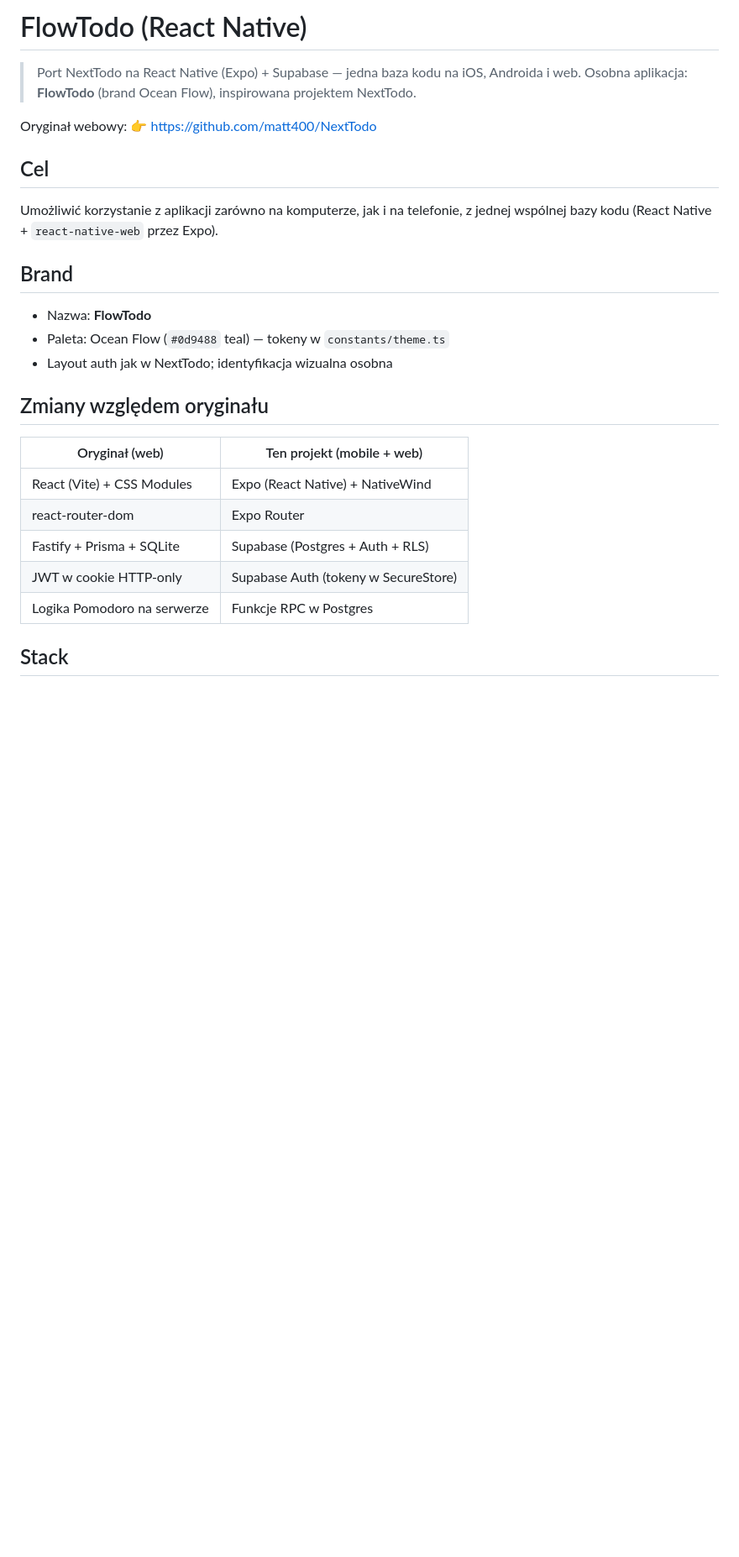
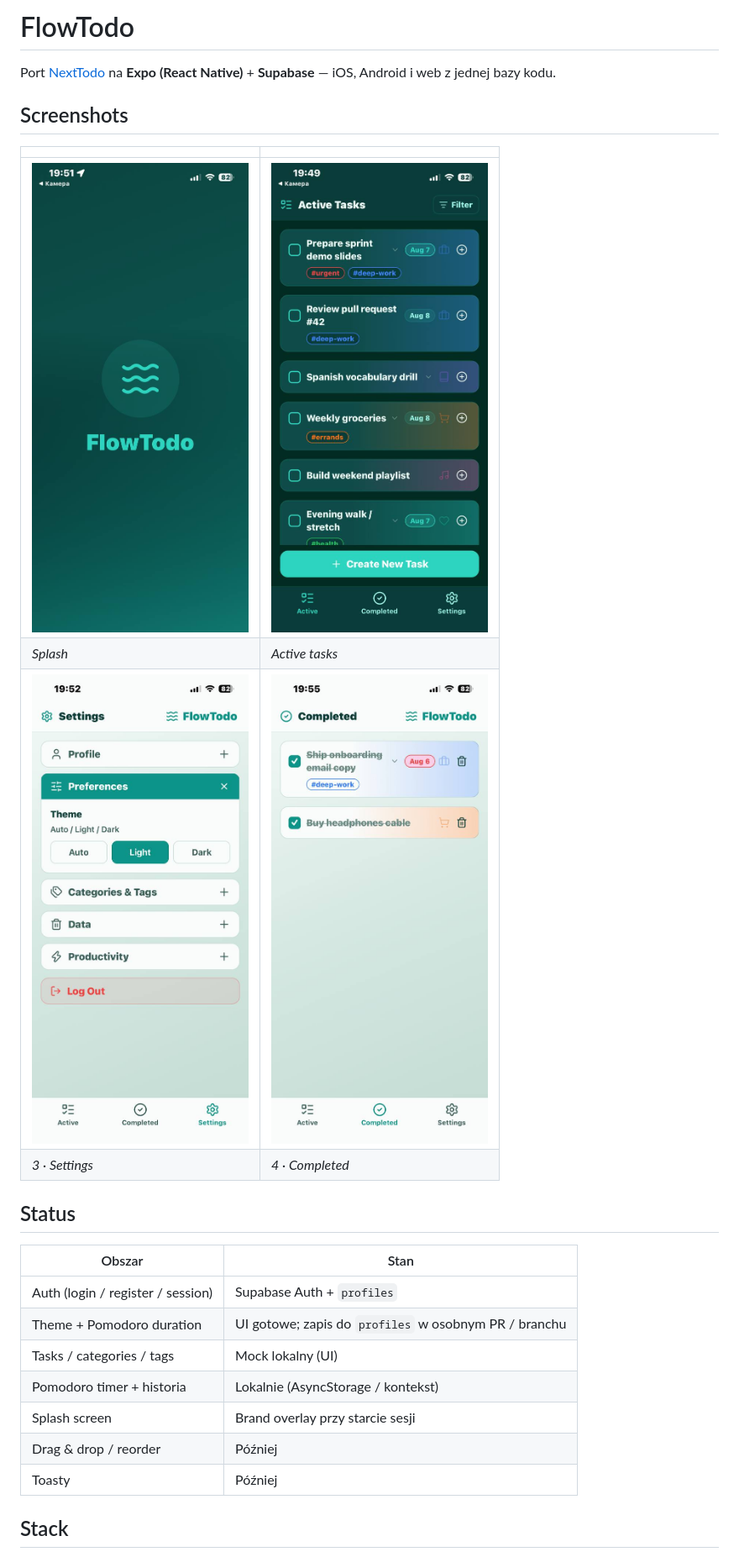
Before and after one commit to ep1cvoice/NextTodo-React-Native-Supabase, a Markdown page: README.md, the part around the change printed below. Shown: that part at 84% size. Rendered like a GitHub page; pictures changed too: docs/screenshots/01-splash.jpg (added), docs/screenshots/02-active.jpg (added), docs/screenshots/03-settings.jpg (added); blank space fills up the shorter version.

Commit message:
polish splash, move filter to header, refresh demo data and readme

```diff
--- a/README.md
+++ b/README.md
@@ -1,31 +1,27 @@
-# FlowTodo (React Native)
+# FlowTodo
 
-> Port NextTodo na React Native (Expo) + Supabase — jedna baza kodu na iOS, Androida i web.
-> Osobna aplikacja: **FlowTodo** (brand Ocean Flow), inspirowana projektem NextTodo.
+Port [NextTodo](https://github.com/matt400/NextTodo) na **Expo (React Native)** + **Supabase** — iOS, Android i web z jednej bazy kodu.
 
-Oryginał webowy:
-👉 https://github.com/matt400/NextTodo
+## Screenshots
 
-## Cel
+| | |
+|:--|:--|
+| ![Splash](docs/screenshots/01-splash.jpg) | ![Active](docs/screenshots/02-active.jpg) |
+| *Splash* | *Active tasks* |
+| ![Settings](docs/screenshots/03-settings.jpg) | ![Completed](docs/screenshots/04-completed.jpg) |
+| *3 · Settings* | *4 · Completed* |
 
-Umożliwić korzystanie z aplikacji zarówno na komputerze, jak i na telefonie,
-z jednej wspólnej bazy kodu (React Native + `react-native-web` przez Expo).
+## Status
 
-## Brand
-
-- Nazwa: **FlowTodo**
-- Paleta: Ocean Flow (`#0d9488` teal) — tokeny w `constants/theme.ts`
-- Layout auth jak w NextTodo; identyfikacja wizualna osobna
-
-## Zmiany względem oryginału
-
-| Oryginał (web)             | Ten projekt (mobile + web)          |
-|----------------------------|-------------------------------------|
-| React (Vite) + CSS Modules | Expo (React Native) + NativeWind    |
-| react-router-dom           | Expo Router                         |
-| Fastify + Prisma + SQLite  | Supabase (Postgres + Auth + RLS)    |
-| JWT w cookie HTTP-only      | Supabase Auth (tokeny w SecureStore)|
-| Logika Pomodoro na serwerze| Funkcje RPC w Postgres              |
+| Obszar | Stan |
+|--------|------|
+| Auth (login / register / session) | Supabase Auth + `profiles` |
+| Theme + Pomodoro duration | UI gotowe; zapis do `profiles` w osobnym PR / branchu |
+| Tasks / categories / tags | Mock lokalny (UI) |
+| Pomodoro timer + historia | Lokalnie (AsyncStorage / kontekst) |
+| Splash screen | Brand overlay przy starcie sesji |
+| Drag & drop / reorder | Później |
+| Toasty | Później |
 
 ## Stack
 
```
Also changed, not shown: other parts of README.md (+11 -99 lines), 6 other files.
